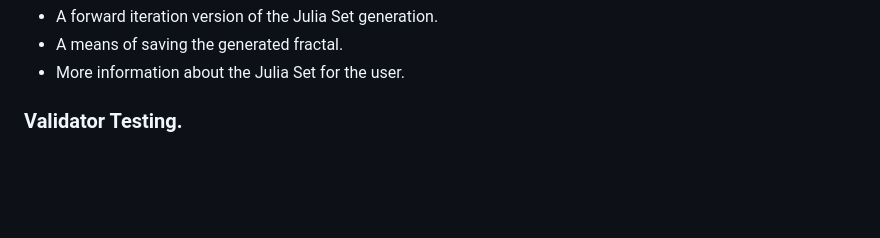
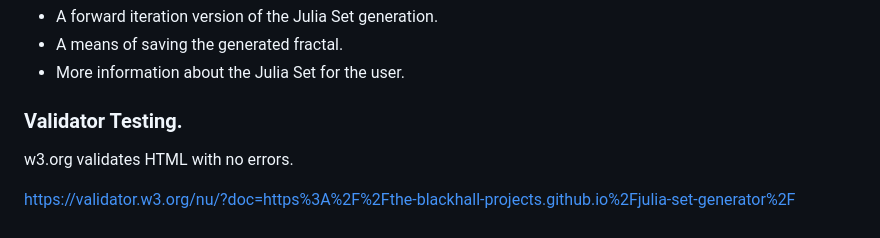
Before and after one commit to the-blackhall-projects/julia-set-generator, a Markdown page: README.md, the part around the change. Rendered like a GitHub page; blank space fills up the shorter version.

```diff
--- a/README.md
+++ b/README.md
@@ -49,3 +49,8 @@ An area for displaying the generated fractal. Noet the position of the blue mous
 * More information about the Julia Set for the user.
 
 ### Validator Testing.
+
+w3.org validates HTML with no errors.
+
+
+https://validator.w3.org/nu/?doc=https%3A%2F%2Fthe-blackhall-projects.github.io%2Fjulia-set-generator%2F
```
